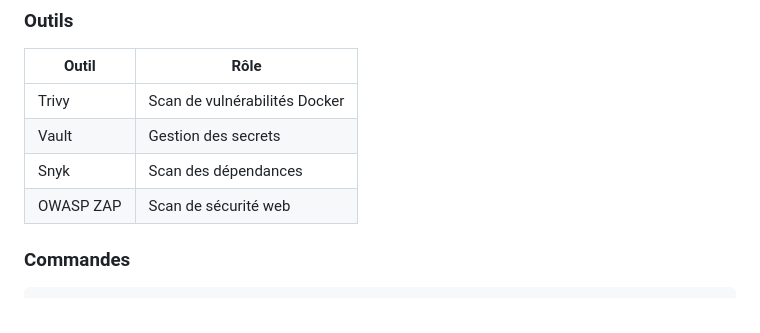
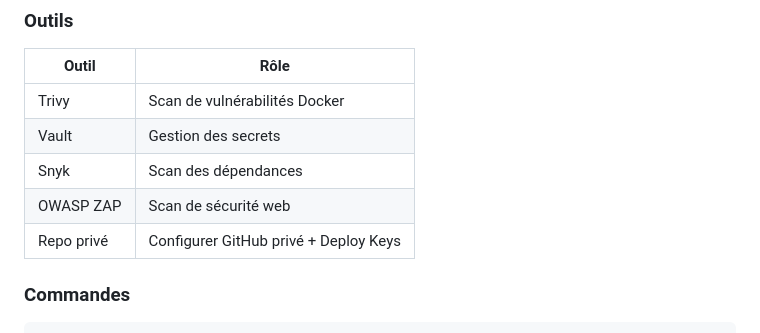
Before and after one commit to iSeily/papier-net, a Markdown page: README.md, the part around the change. GitHub-like rendering.

Commit message:
Ajout repo privé au programme

````diff
--- a/README.md
+++ b/README.md
@@ -495,6 +495,7 @@ Intégrer la sécurité dans le pipeline CI/CD.
 | Vault | Gestion des secrets |
 | Snyk | Scan des dépendances |
 | OWASP ZAP | Scan de sécurité web |
+| Repo privé | Configurer GitHub privé + Deploy Keys |
 
 ### Commandes
 ```bash
````
